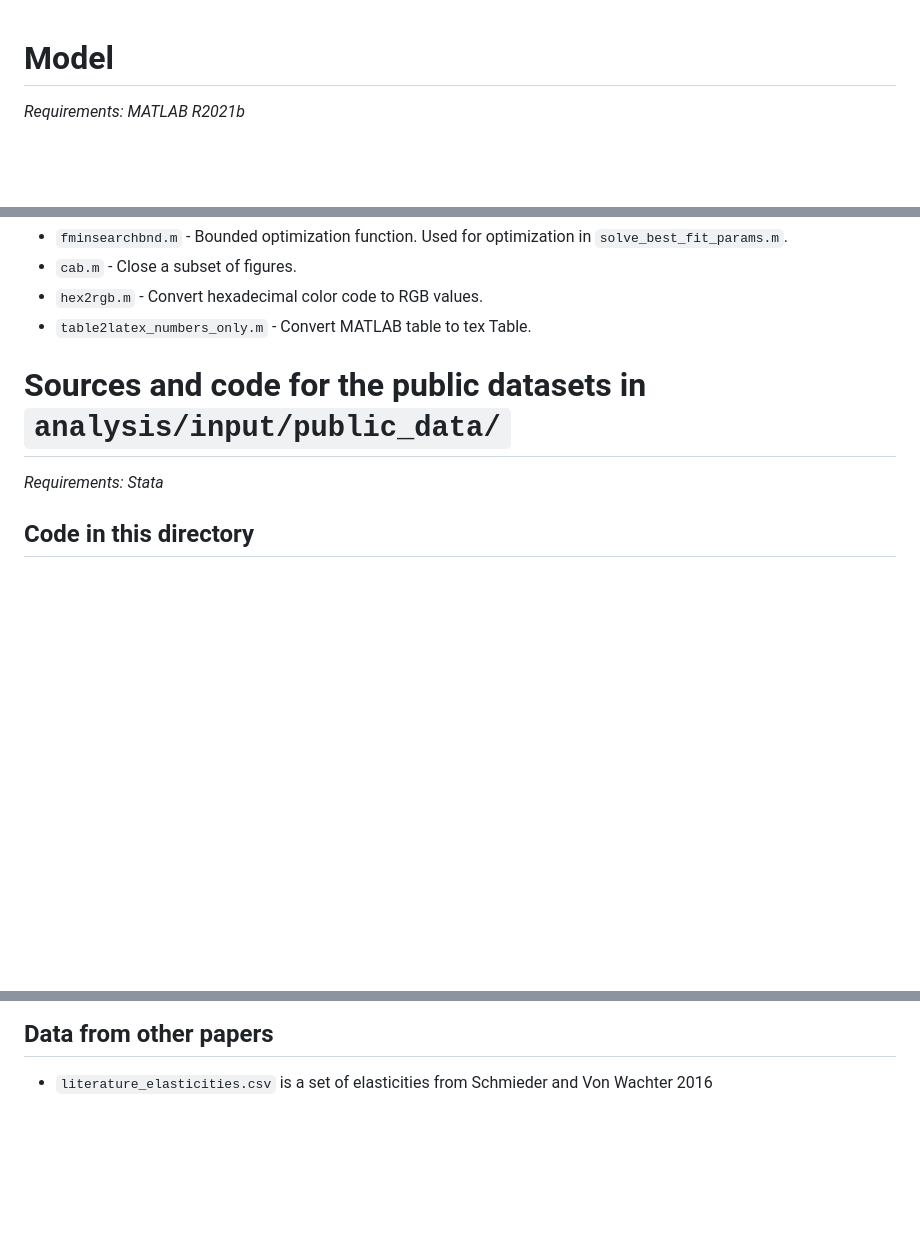
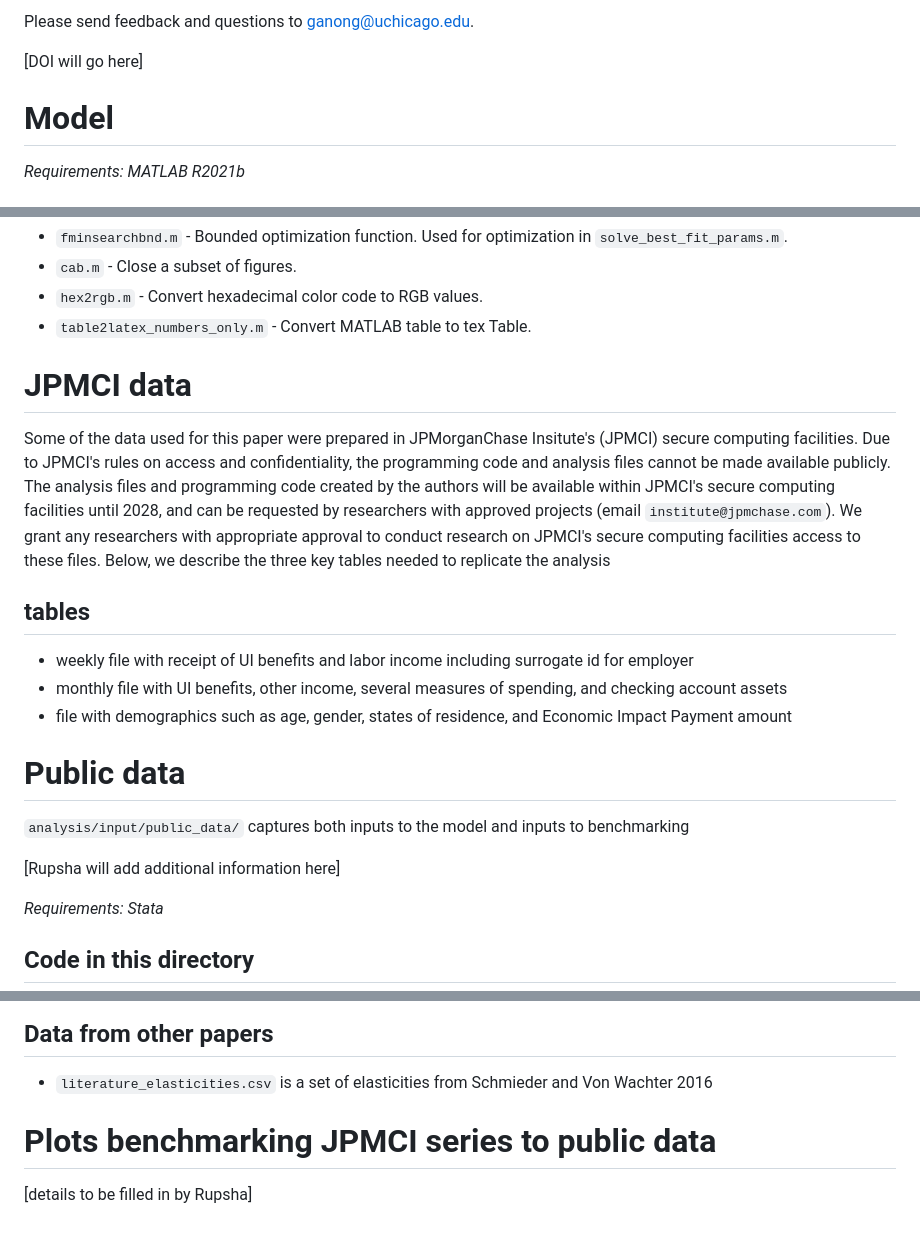
Before and after one commit to ganong-noel/pandemic_ui_public, a Markdown page: README.md, 3 parts joined by grey strips. Rendered like a GitHub page; blank space fills up the shorter version.

Commit message:
Updates to prep for Rupsha working on this

```diff
--- a/README.md
+++ b/README.md
@@ -1,3 +1,8 @@
+
+Please send feedback and questions to ganong@uchicago.edu.
+
+[DOI will go here]
+
 # Model
 
 _Requirements: MATLAB R2021b_
@@ -56,7 +61,19 @@ The script `prelim.m` defines data inputs to the model (points to `analysis/inpu
 - `hex2rgb.m` - Convert hexadecimal color code to RGB values.
 - `table2latex_numbers_only.m` - Convert MATLAB table to tex Table.
 
-# Sources and code for the public datasets in `analysis/input/public_data/`
+# JPMCI data
+
+Some of the data used for this paper were prepared in JPMorganChase Insitute's (JPMCI) secure computing facilities. Due to JPMCI's rules on access and confidentiality, the programming code and analysis files cannot be made available publicly. The analysis files and programming code created by the authors will be available within JPMCI's secure computing facilities until 2028, and can be requested by researchers with approved projects (email `institute@jpmchase.com`). We grant any researchers with appropriate approval to conduct research on JPMCI's secure computing facilities access to these files. Below, we describe the three key tables needed to replicate the analysis
+
+## tables
+* weekly file with receipt of UI benefits and labor income including surrogate id for employer
+* monthly file with UI benefits, other income, several measures of spending, and checking account assets
+* file with demographics such as age, gender, states of residence, and Economic Impact Payment amount
+
+# Public data
+`analysis/input/public_data/` captures both inputs to the model and inputs to benchmarking
+
+[Rupsha will add additional information here]
 
 _Requirements: Stata_
 
@@ -78,3 +95,7 @@ ETA datasets can be found under the following link: [https://oui.doleta.gov/unem
 
 ## Data from other papers
 - `literature_elasticities.csv` is a set of elasticities from Schmieder and Von Wachter 2016
+
+# Plots benchmarking JPMCI series to public data
+
+[details to be filled in by Rupsha]
```
